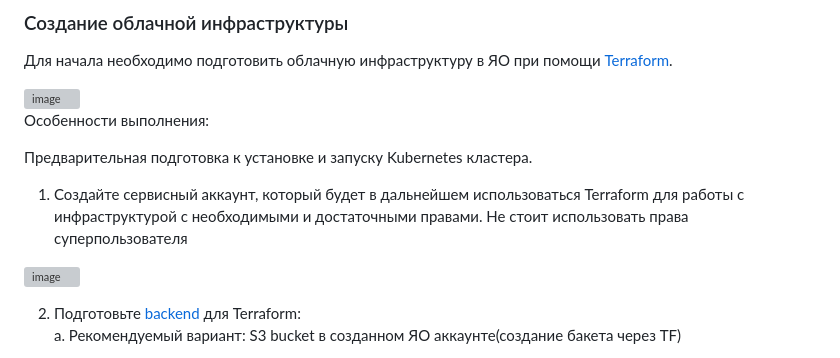
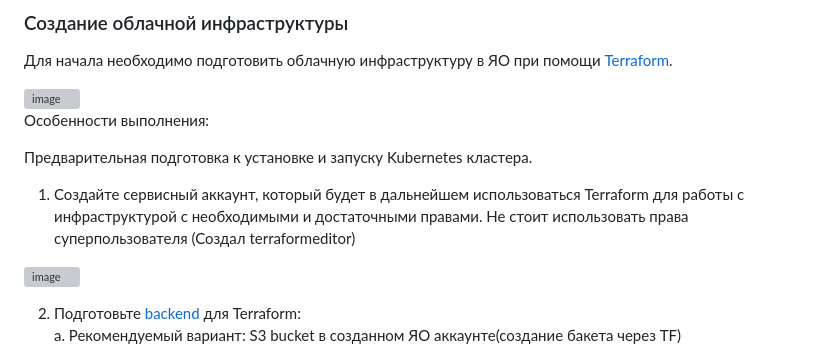
Before and after one commit to olegveselov1984/devops-diplom-yandexcloud, a Markdown page: README.md, the part around the change. Rendered like a GitHub page; grey boxes are pictures that could not be loaded.

```diff
--- a/README.md
+++ b/README.md
@@ -23,7 +23,7 @@
 
 Предварительная подготовка к установке и запуску Kubernetes кластера.
 
-1. Создайте сервисный аккаунт, который будет в дальнейшем использоваться Terraform для работы с инфраструктурой с необходимыми и достаточными правами. Не стоит использовать права суперпользователя
+1. Создайте сервисный аккаунт, который будет в дальнейшем использоваться Terraform для работы с инфраструктурой с необходимыми и достаточными правами. Не стоит использовать права суперпользователя (Создал terraformeditor)
 
 <img width="1002" height="363" alt="image" src="https://github.com/user-attachments/assets/216a54da-53d9-476b-8357-21ee587a2881" />
 
```
